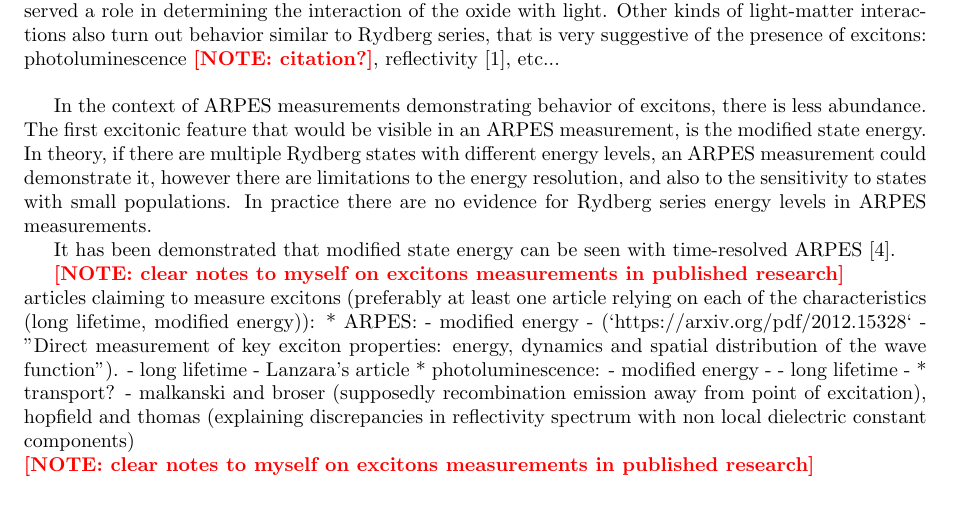
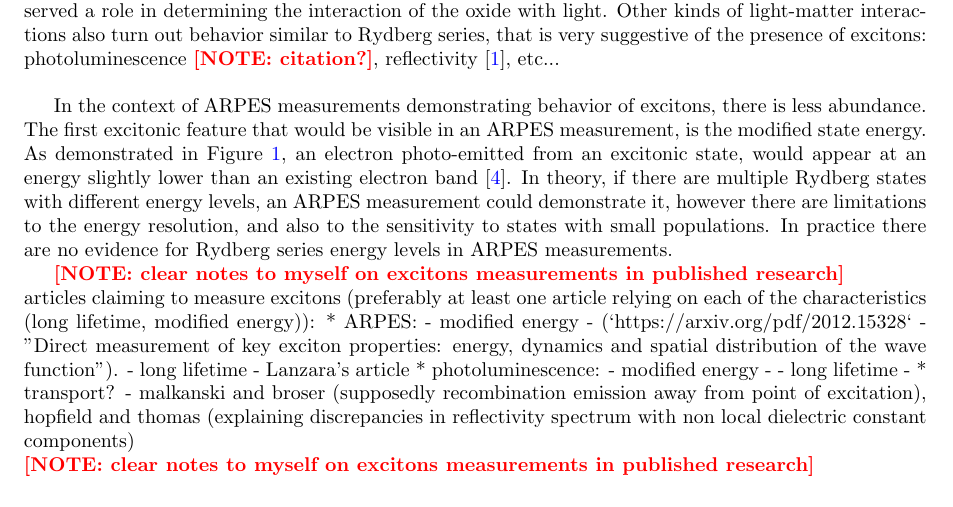
Before and after one commit to shakedr97/Bi2Se3_PL, a LaTeX document (proj.tex): part of page 2 of 41, cut so that both start at the same text. Compiled offline with pdfLaTeX.

Commit message:
cleanup unnecessary files, and add reference to the excitons plot

```diff
--- a/proj.tex
+++ b/proj.tex
@@ -9,6 +9,7 @@
 \usepackage{float}
 \usepackage{tikz}
 \usetikzlibrary{decorations.pathmorphing, arrows.meta}
+\usepackage[colorlinks=true, linkcolor=blue, citecolor=blue, urlcolor=blue]{hyperref}
 \newcommand{\note}[1]{\textbf{\textcolor{red}{[NOTE: #1]}}}
 
 \definecolor{codegreen}{rgb}{0,0.6,0}
@@ -151,12 +152,10 @@ Other kinds of light-matter interactions also turn out behavior similar to Rydbe
 
 In the context of ARPES measurements demonstrating behavior of excitons, there is less abundance.
 The first excitonic feature that would be visible in an ARPES measurement, is the modified state energy.
+As demonstrated in Figure~\ref{fig:exciton_binding_diagram}, an electron photo-emitted from an excitonic state, would appear at an energy slightly lower than an existing electron band~\cite{man2021direct}.
 In theory, if there are multiple Rydberg states with different energy levels, an ARPES measurement could demonstrate it, however there are limitations to the energy
 resolution, and also to the sensitivity to states with small populations.
 In practice there are no evidence for Rydberg series energy levels in ARPES measurements.
-
-
-It has been demonstrated that modified state energy can be seen with time-resolved ARPES~\cite{man2021direct}.
 
 \note{clear notes to myself on excitons measurements in published research}\\
 articles claiming to measure excitons (preferably at least one article relying on each of the characteristics (long lifetime, modified energy)):
```
Also changed, not shown: 1 other file.
